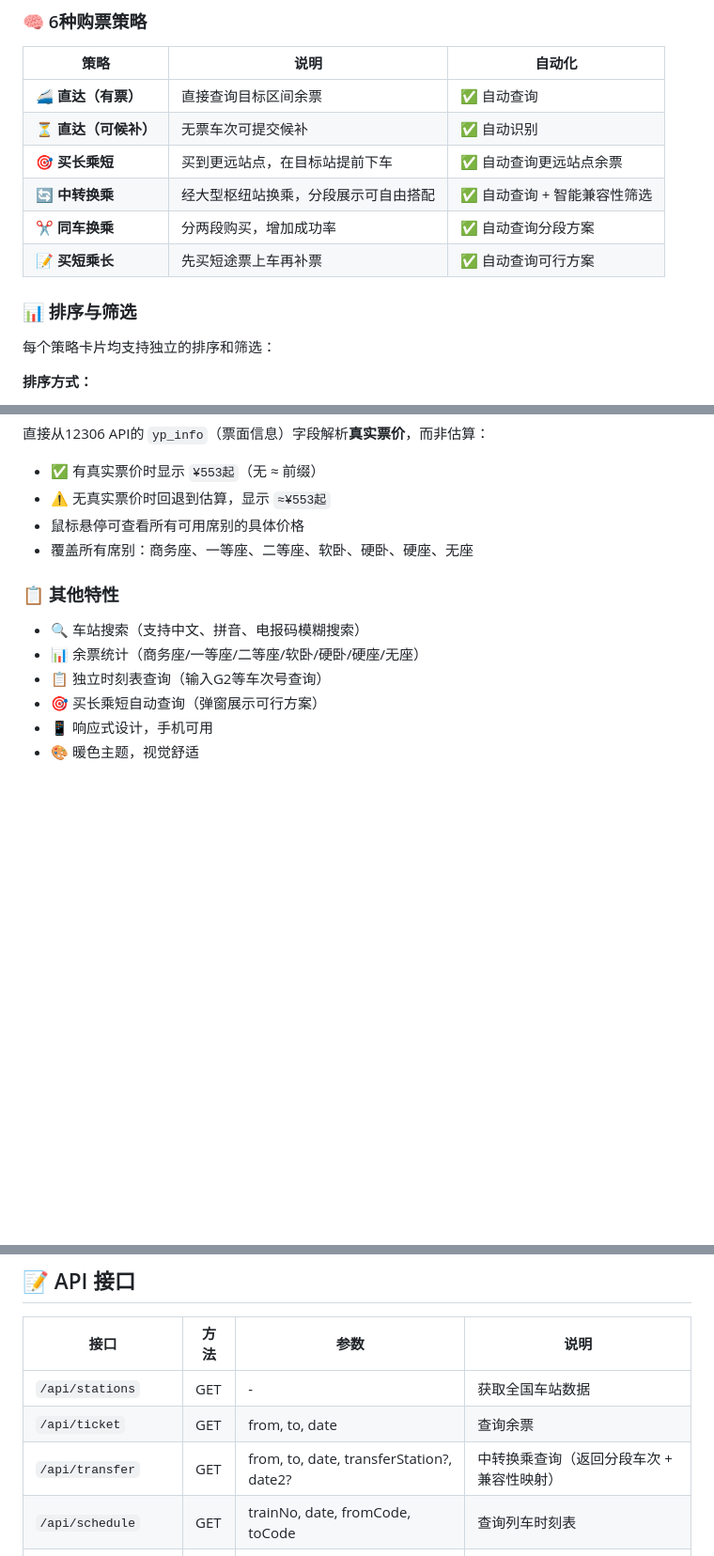
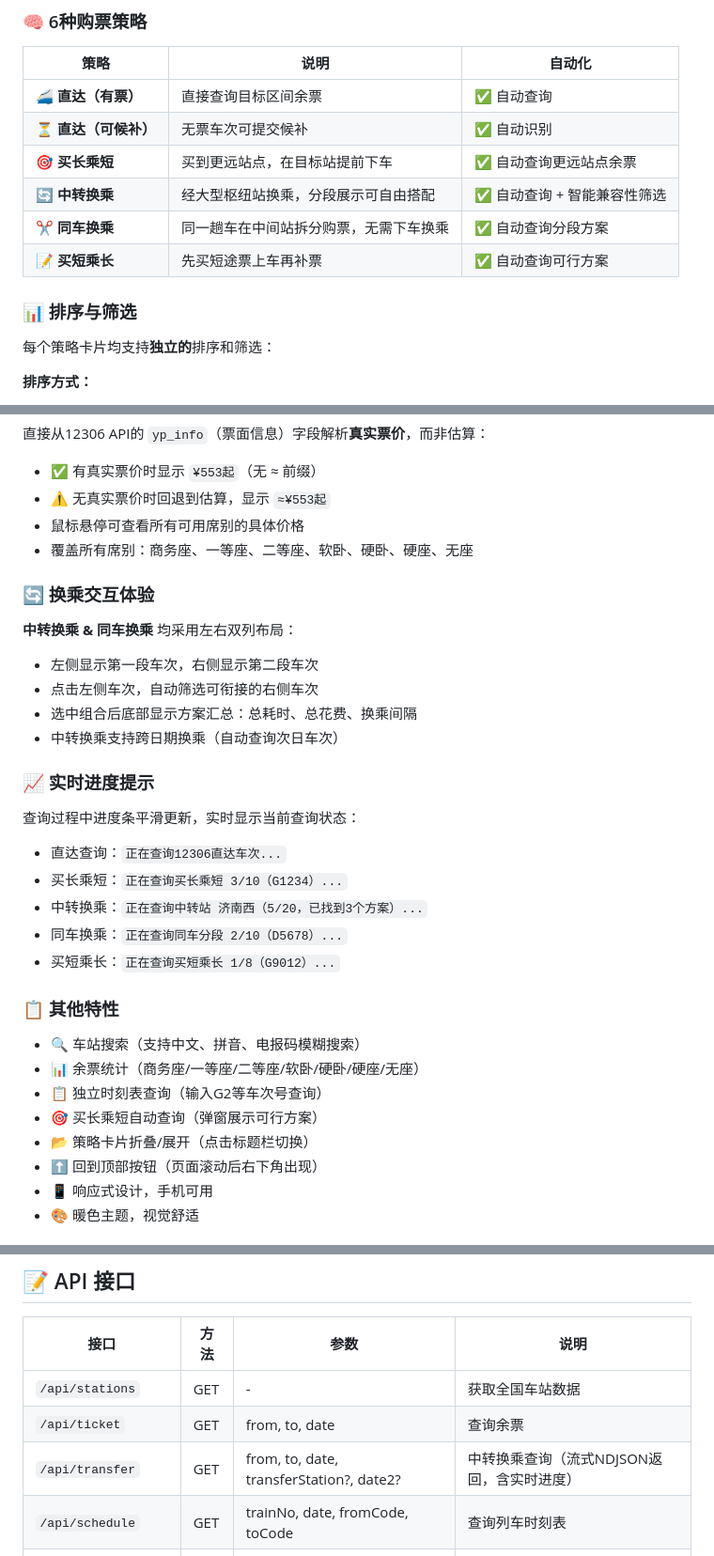
Before and after one commit to 1311523821/train-planner, a Markdown page: README.md, 3 parts joined by grey strips. Shown at 94% size. GitHub-like rendering; blank space fills up the shorter version.

Commit message:
docs: 更新README，补充换乘交互、进度提示等功能描述

```diff
--- a/README.md
+++ b/README.md
@@ -18,12 +18,12 @@
 | ⏳ **直达（可候补）** | 无票车次可提交候补 | ✅ 自动识别 |
 | 🎯 **买长乘短** | 买到更远站点，在目标站提前下车 | ✅ 自动查询更远站点余票 |
 | 🔄 **中转换乘** | 经大型枢纽站换乘，分段展示可自由搭配 | ✅ 自动查询 + 智能兼容性筛选 |
-| ✂️ **同车换乘** | 分两段购买，增加成功率 | ✅ 自动查询分段方案 |
+| ✂️ **同车换乘** | 同一趟车在中间站拆分购票，无需下车换乘 | ✅ 自动查询分段方案 |
 | 📝 **买短乘长** | 先买短途票上车再补票 | ✅ 自动查询可行方案 |
 
 ### 📊 排序与筛选
 
-每个策略卡片均支持独立的排序和筛选：
+每个策略卡片均支持**独立的**排序和筛选：
 
 **排序方式：**
 - 🕐 出发时间（升序/降序）
@@ -47,11 +47,30 @@
 - 鼠标悬停可查看所有可用席别的具体价格
 - 覆盖所有席别：商务座、一等座、二等座、软卧、硬卧、硬座、无座
 
+### 🔄 换乘交互体验
+
+**中转换乘 & 同车换乘** 均采用左右双列布局：
+- 左侧显示第一段车次，右侧显示第二段车次
+- 点击左侧车次，自动筛选可衔接的右侧车次
+- 选中组合后底部显示方案汇总：总耗时、总花费、换乘间隔
+- 中转换乘支持跨日期换乘（自动查询次日车次）
+
+### 📈 实时进度提示
+
+查询过程中进度条平滑更新，实时显示当前查询状态：
+- 直达查询：`正在查询12306直达车次...`
+- 买长乘短：`正在查询买长乘短 3/10（G1234）...`
+- 中转换乘：`正在查询中转站 济南西（5/20，已找到3个方案）...`
+- 同车换乘：`正在查询同车分段 2/10（D5678）...`
+- 买短乘长：`正在查询买短乘长 1/8（G9012）...`
+
 ### 📋 其他特性
 - 🔍 车站搜索（支持中文、拼音、电报码模糊搜索）
 - 📊 余票统计（商务座/一等座/二等座/软卧/硬卧/硬座/无座）
 - 📋 独立时刻表查询（输入G2等车次号查询）
 - 🎯 买长乘短自动查询（弹窗展示可行方案）
+- 📂 策略卡片折叠/展开（点击标题栏切换）
+- ⬆️ 回到顶部按钮（页面滚动后右下角出现）
 - 📱 响应式设计，手机可用
 - 🎨 暖色主题，视觉舒适
 
@@ -199,7 +218,7 @@ npm run build:linux   # Linux
 |------|------|------|------|
 | `/api/stations` | GET | - | 获取全国车站数据 |
 | `/api/ticket` | GET | from, to, date | 查询余票 |
-| `/api/transfer` | GET | from, to, date, transferStation?, date2? | 中转换乘查询（返回分段车次 + 兼容性映射） |
+| `/api/transfer` | GET | from, to, date, transferStation?, date2? | 中转换乘查询（流式NDJSON返回，含实时进度） |
 | `/api/schedule` | GET | trainNo, date, fromCode, toCode | 查询列车时刻表 |
 | `/api/schedule-by-no` | GET | trainNo, date | 按车次号查询时刻表（如G2） |
 | `/api/health` | GET | - | 健康检查 |
```
